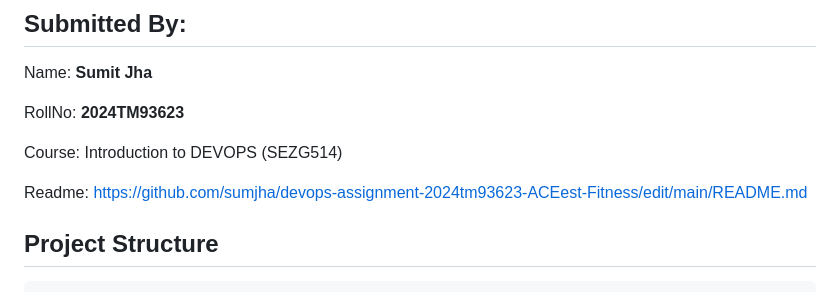
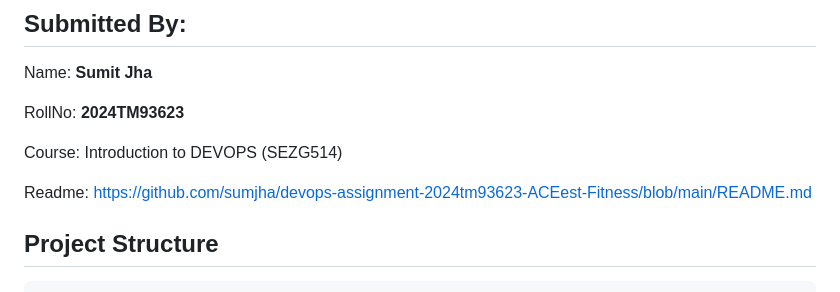
Before and after one commit to sumjha/devops-assignment-2024tm93623-ACEest-Fitness, a Markdown page: README.md, the part around the change. GitHub-like rendering.

```diff
--- a/README.md
+++ b/README.md
@@ -12,7 +12,7 @@ RollNo: **2024TM93623**
 
 Course: Introduction to DEVOPS (SEZG514)
 
-Readme: [https://github.com/sumjha/devops-assignment-2024tm93623-ACEest-Fitness/edit/main/README.md](https://github.com/sumjha/devops-assignment-2024tm93623-ACEest-Fitness/blob/main/README.md)
+Readme: https://github.com/sumjha/devops-assignment-2024tm93623-ACEest-Fitness/blob/main/README.md
 
 ## Project Structure
 
```
